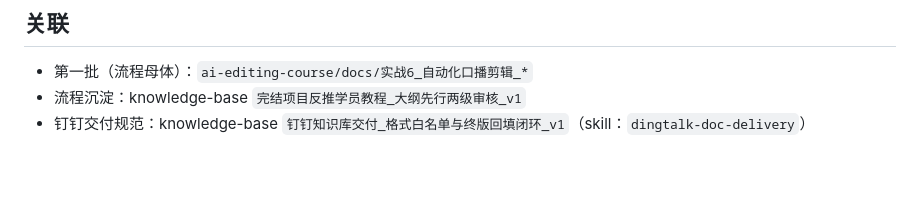
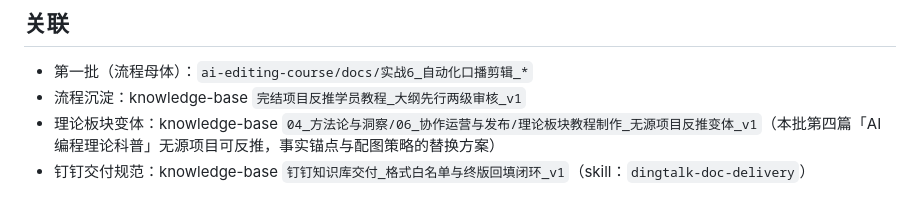
Before and after one commit to Mr-Salticidae/codex-tutorial, a Markdown page: README.md, the part around the change. Rendered like a GitHub page; blank space fills up the shorter version.

Commit message:
README关联补充:指向理论板块变体的知识库沉淀
Co-Authored-By: Claude Opus 4.8 (1M context) <noreply@anthropic.com>

```diff
--- a/README.md
+++ b/README.md
@@ -84,4 +84,5 @@ reference/            母教程节选、源项目复盘等参考资料（只读
 
 - 第一批（流程母体）：`ai-editing-course/docs/实战6_自动化口播剪辑_*`
 - 流程沉淀：knowledge-base `完结项目反推学员教程_大纲先行两级审核_v1`
+- 理论板块变体：knowledge-base `04_方法论与洞察/06_协作运营与发布/理论板块教程制作_无源项目反推变体_v1`（本批第四篇「AI编程理论科普」无源项目可反推，事实锚点与配图策略的替换方案）
 - 钉钉交付规范：knowledge-base `钉钉知识库交付_格式白名单与终版回填闭环_v1`（skill：`dingtalk-doc-delivery`）
```
